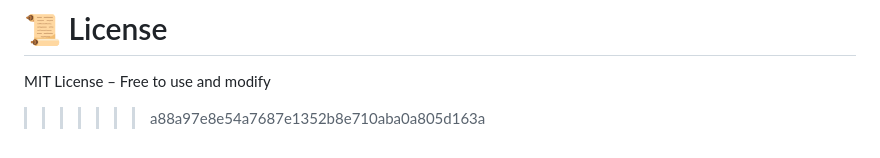
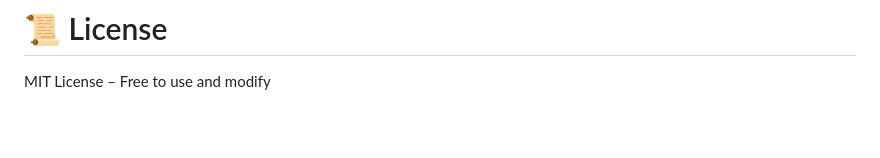
Before and after one commit to DharunKumar-V/Medical-Rag-Chatbot, a Markdown page: README.md, the part around the change. Rendered like a GitHub page; blank space fills up the shorter version.

```diff
--- a/README.md
+++ b/README.md
@@ -295,4 +295,3 @@ If you found this useful:
 # 📜 License
 
 MIT License – Free to use and modify
->>>>>>> a88a97e8e54a7687e1352b8e710aba0a805d163a
```
